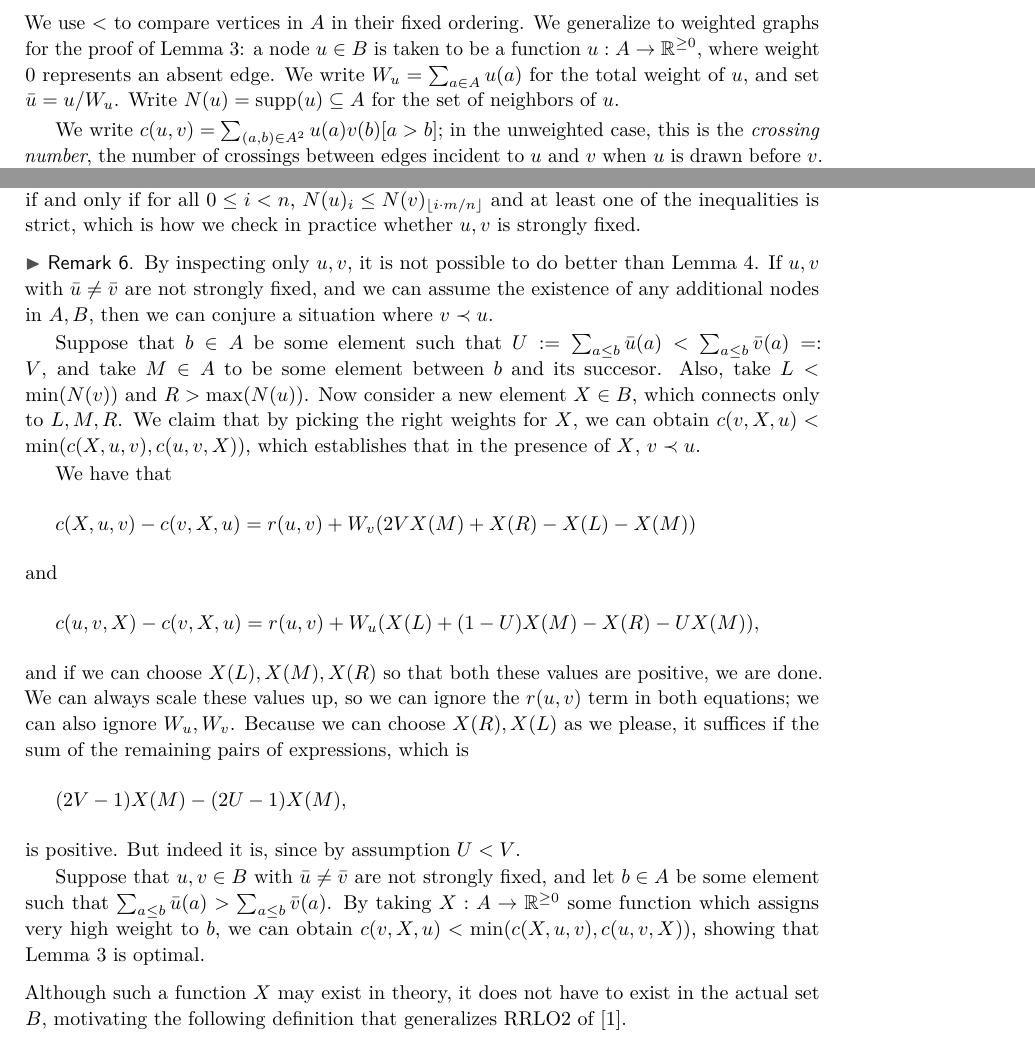
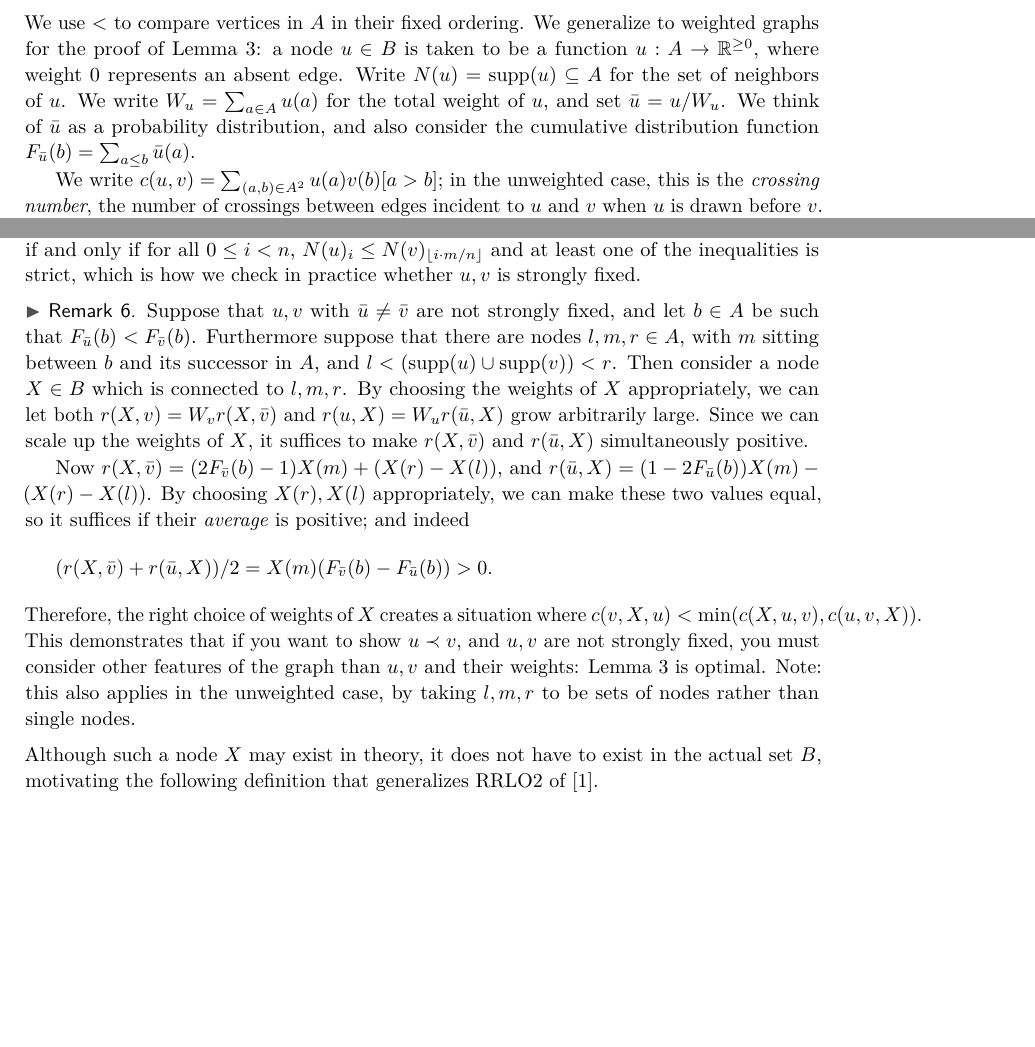
Before and after one commit to mjdv/ocmu64, a LaTeX paper (tex/paper.tex): two parts of pages 1 and 3 of 5, joined at a grey line, cut so that both start at the same text, the shorter picture padded with empty space. Compiled offline with pdfLaTeX.

Commit message:
Revised remark 6

```diff
--- a/tex/paper.tex
+++ b/tex/paper.tex
@@ -98,9 +98,10 @@ omitted due to lack of space.
 \section{Definitions}
 We use $<$ to compare vertices in $A$ in their fixed ordering. We generalize to weighted graphs
 for the proof of \cref{lem:sfp}: a node $u \in B$ is taken to be a function $u: A \to \mathbb
-R^{\geq 0}$, where weight 0 represents an absent edge. We write $W_u = \sum_{a \in A}u(a)$ for
-the total weight of $u$, and set $\bar u = u/W_u$. Write $N(u) = \supp(u) \subseteq A$ for the
-set of neighbors of $u$.
+R^{\geq 0}$, where weight 0 represents an absent edge. Write $N(u) = \supp(u) \subseteq A$ for the
+set of neighbors of $u$. We write $W_u = \sum_{a \in A}u(a)$ for the total weight of $u$, and
+set $\bar u = u/W_u$. We think of $\bar u$ as a probability distribution, and also consider the
+cumulative distribution function $F_{\bar u}(b) = \sum_{a \leq b} \bar u(a)$.
 
 We write $c(u, v) = \sum_{(a, b) \in A^2}
 u(a)v(b)[a > b]$; in the unweighted case, this is the \emph{crossing number}, the number of
@@ -201,42 +202,27 @@ $A$ or the other elements of $B$ (see \cref{rem:strongest}). This also generaliz
 \end{remark}
 
 \begin{remark}\label{rem:strongest}
-    By inspecting only $u, v$, it is not possible to do better than \cref{lem:sfimplf}. If $u,
-    v$ with $\bar u \neq \bar v$ are not strongly fixed, and we can assume the existence of any
-    additional nodes in $A, B$, then we can conjure a situation where $v \b u$.
+    Suppose that $u, v$ with $\bar u \neq \bar v$ are not strongly fixed, and let $b \in A$ be
+    such that $F_{\bar u}(b) < F_{\bar v}(b)$. Furthermore suppose that there are nodes $l, m,
+    r \in A$, with $m$ sitting between $b$ and its successor in $A$, and $l < (\supp(u) \cup
+    \supp(v)) < r$. Then consider a node $X \in B$ which is connected to $l, m, r$. By choosing
+    the weights of $X$ appropriately, we can let both $r(X, v) = W_v r(X, \bar v)$ and $r(u, X)
+    = W_u r(\bar u, X)$ grow arbitrarily large. Since we can scale up the weights of $X$, it
+    suffices to make $r(X, \bar v)$ and $r(\bar u, X)$ simultaneously positive.
 
-    Suppose that $b \in A$ be some element such that $U := \sum_{a \leq b} \bar u(a) < \sum_{a \leq
-    b} \bar v(a) =: V$, and take $M \in A$ to be some element between $b$ and its succesor. Also,
-    take $L < \min(N(v))$ and $R > \max(N(u))$. Now consider a new element $X \in B$, which
-    connects only to $L, M, R$. We claim that by picking the right weights for $X$, we can
-    obtain $c(v, X, u) < \min(c(X, u, v), c(u, v, X))$, which establishes that in the presence
-    of $X$, $v \b u$.
-
-    We have that
+    Now $r(X, \bar v) = (2F_{\bar v}(b) - 1)X(m) + (X(r) - X(l))$, and $r(\bar u, X) = (1 -
+    2F_{\bar u}(b))X(m) - (X(r) - X(l))$. By choosing $X(r), X(l)$ appropriately, we can make
+    these two values equal, so it suffices if their \emph{average} is positive; and indeed
     \[
-        c(X, u, v) - c(v, X, u) = r(u, v) + W_v(2VX(M) + X(R) - X(L) - X(M))
+        (r(X, \bar v) + r(\bar u, X))/2 = X(m)(F_{\bar v}(b) - F_{\bar u}(b)) > 0.
     \]
-    and
-    \[
-        c(u, v, X) - c(v, X, u) = r(u, v) + W_u(X(L) + (1-U)X(M) - X(R) - UX(M)),
-    \]
-    and if we can choose $X(L), X(M), X(R)$ so that both these values are positive, we are
-    done. We can always scale these values up, so we can ignore the $r(u, v)$ term in both
-    equations; we can also ignore $W_u, W_v$. Because we can choose $X(R), X(L)$ as we please,
-    it suffices if the sum of the remaining pairs of expressions, which is
-    \[
-        (2V - 1)X(M) - (2U - 1)X(M),
-    \]
-    is positive. But indeed it is, since by assumption $U < V$.
-
-    Suppose that $u, v \in B$ with $\bar u \neq \bar v$ are not strongly fixed, and let $b \in
-    A$ be some element such
-    that $\sum_{a \leq b} \bar u(a) > \sum_{a \leq b} \bar v(a)$. By taking $X: A \to \mathbb
-    R^{\geq 0}$ some function which assigns very high
-    weight to $b$, we can obtain $c(v, X, u) < \min(c(X, u, v), c(u, v, X))$, showing that
-    \cref{lem:sfp} is optimal.
+    Therefore, the right choice of weights of $X$ creates a situation where $c(v, X, u) <
+    \min(c(X, u, v), c(u, v, X))$. This demonstrates that if you want to show $u \b v$, and $u,
+    v$ are not strongly fixed, you must consider other features of the graph than $u, v$ and
+    their weights: \cref{lem:sfp} is optimal. Note: this also applies in the unweighted case,
+    by taking $l, m, r$ to be sets of nodes rather than single nodes.
 \end{remark}
-Although such a function $X$ may exist in theory, it does
+Although such a node $X$ may exist in theory, it does
 not have to exist in the actual set $B$, motivating the following definition
 that generalizes RRLO2 of \cite{dujmovic_2008}.
 
```
Also changed, not shown: tex/paper.tex (6 more changed lines).
